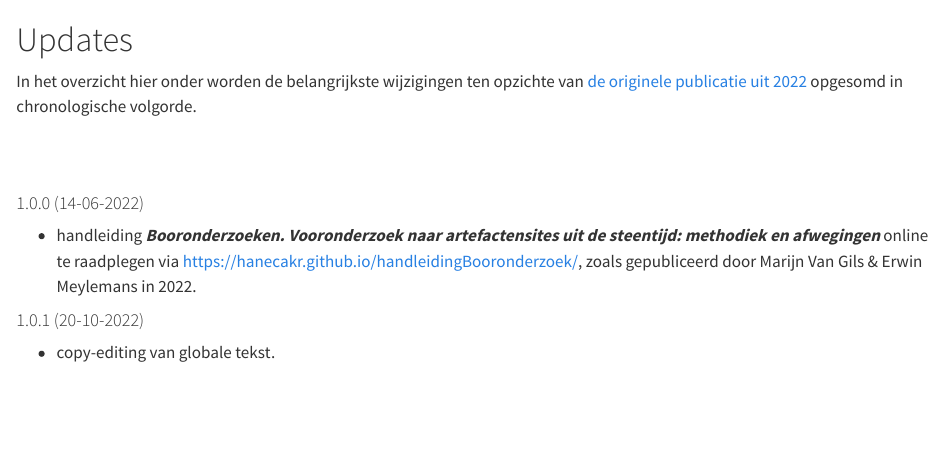
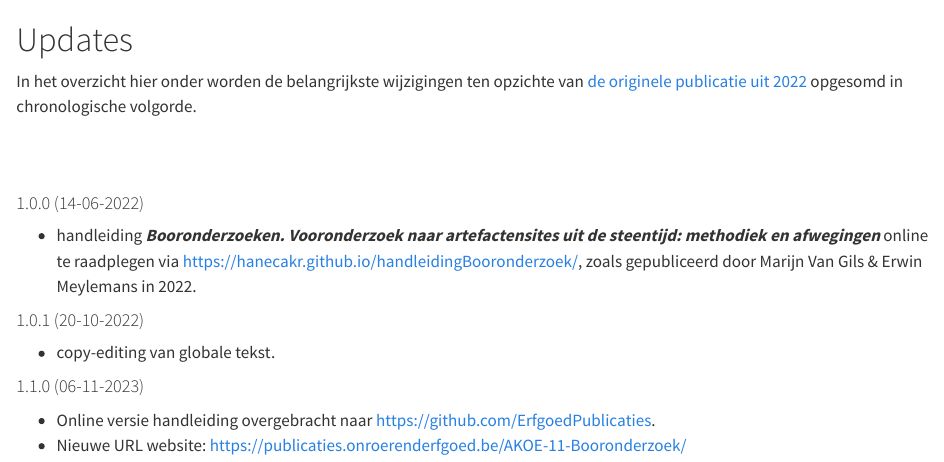
Before and after one commit to ErfgoedPublicaties/AKOE-11-Booronderzoek, a Quarto document (updates.qmd): the page in a window 1100 px wide, from its top. Rendered offline with R 4.5, knitr and Pandoc in place of Quarto, with nearby package versions.

```diff
--- a/_quarto.yml
+++ b/_quarto.yml
@@ -26,14 +22,11 @@
   publisher: "agentschap Onroerend Erfgoed"
   date: today
   cover-image: figuren/cover.png
-  # collapse-level: 3
   sharing: [twitter, facebook, linkedin]
   twitter-card:
     image: "/docs/figuren/image217.jpeg"
-  repo-url: https://github.com/hanecakr/handleidingBooronderzoek/
+  repo-url: https://github.com/ErfgoedPublicaties/AKOE-11-Booronderzoek
   repo-actions: [edit]
-  # sidebar:
-  #   title: "Hoofdstukken"
   google-analytics:
    tracking-id: "G-WFNTWBH9Q4"
   chapters:
@@ -49,6 +42,7 @@
     - literatuur.qmd
 
 title-block-banner: "#914f9a"
+title-block-banner-color: "#FFFFFF"
 
 crossref:
   fig-title: Figuur
--- a/updates.qmd
+++ b/updates.qmd
@@ -14,3 +14,9 @@
 #### 1.0.1 (20-10-2022)
 
 - copy-editing van globale tekst.
+
+
+#### 1.1.0 (06-11-2023)
+
+- Online versie handleiding overgebracht naar <https://github.com/ErfgoedPublicaties>.
+- Nieuwe URL website: <https://publicaties.onroerenderfgoed.be/AKOE-11-Booronderzoek/>
```
Also changed, not shown: index.qmd (+1 -1 lines), docs/search.json, _quarto.yml (4 more changed lines), 22 other files.
